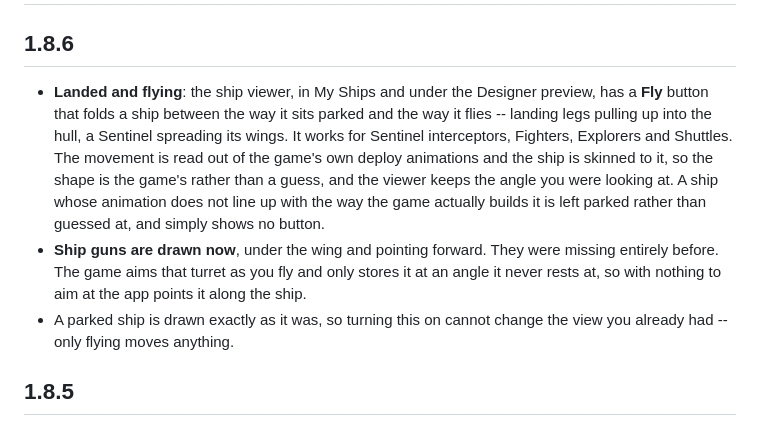
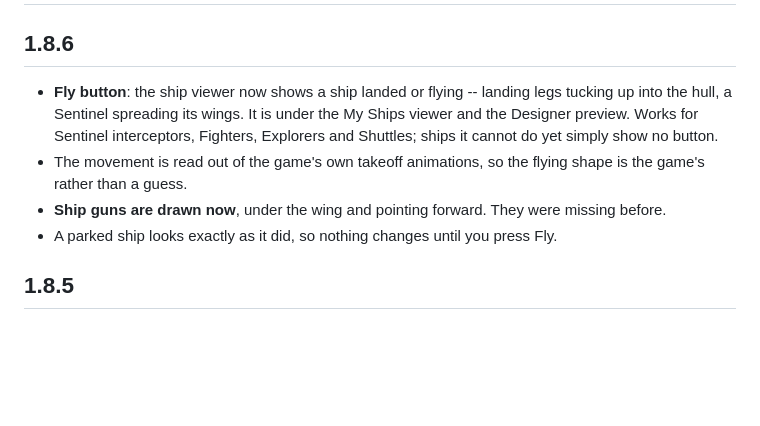
Before and after one commit to S-T-0-7/NMS-Shipwright, a Markdown page: CHANGELOG.md, the part around the change. Drawn GitHub-style; blank space fills up the shorter version.

Commit message:
Say what 1.8.6 does in fewer words

```diff
--- a/CHANGELOG.md
+++ b/CHANGELOG.md
@@ -2,18 +2,14 @@
 
 ## 1.8.6
 
-- **Landed and flying**: the ship viewer, in My Ships and under the Designer preview, has a **Fly**
-  button that folds a ship between the way it sits parked and the way it flies -- landing legs
-  pulling up into the hull, a Sentinel spreading its wings. It works for Sentinel interceptors,
-  Fighters, Explorers and Shuttles. The movement is read out of the game's own deploy animations
-  and the ship is skinned to it, so the shape is the game's rather than a guess, and the viewer
-  keeps the angle you were looking at. A ship whose animation does not line up with the way the
-  game actually builds it is left parked rather than guessed at, and simply shows no button.
-- **Ship guns are drawn now**, under the wing and pointing forward. They were missing entirely
-  before. The game aims that turret as you fly and only stores it at an angle it never rests at,
-  so with nothing to aim at the app points it along the ship.
-- A parked ship is drawn exactly as it was, so turning this on cannot change the view you already
-  had -- only flying moves anything.
+- **Fly button**: the ship viewer now shows a ship landed or flying -- landing legs tucking up
+  into the hull, a Sentinel spreading its wings. It is under the My Ships viewer and the Designer
+  preview. Works for Sentinel interceptors, Fighters, Explorers and Shuttles; ships it cannot do
+  yet simply show no button.
+- The movement is read out of the game's own takeoff animations, so the flying shape is the
+  game's rather than a guess.
+- **Ship guns are drawn now**, under the wing and pointing forward. They were missing before.
+- A parked ship looks exactly as it did, so nothing changes until you press Fly.
 
 ## 1.8.5
 
```
